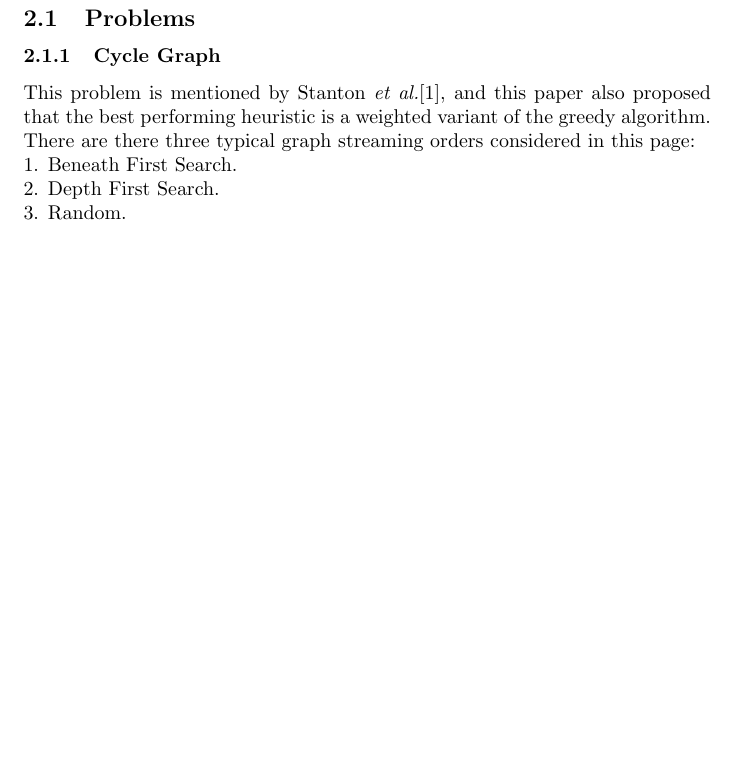
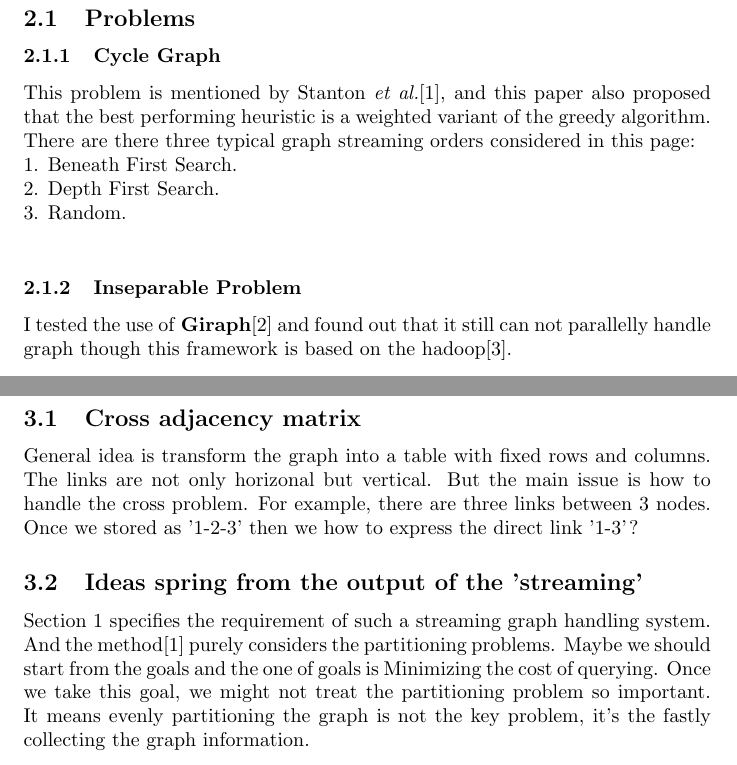
Before and after one commit to CFWLoader/FraudMiner, a LaTeX document (doc/streaming_graph_partitioning.tex): part of page 4 of 5 before the commit and two parts of pages 4 and 5 of 6 after it, the two joined at a grey line, cut so that both start at the same text, the shorter picture padded with empty space. Compiled offline with pdfLaTeX.

Commit message:
Note more.

```diff
--- a/doc/streaming_graph_partitioning.tex
+++ b/doc/streaming_graph_partitioning.tex
@@ -28,6 +30,15 @@
 	1. Beneath First Search.\newline
 	2. Depth First Search.\newline
 	3. Random.\newline
+	\subsubsection{Inseparable Problem} I tested the use of \textbf{Giraph}\cite{giraph} and found out that it still can not parallelly handle graph though this framework is based on the hadoop\cite{hadoop}.
+
+	\newpage
+	\section{Personal heuristics}
+	\subsection{Cross adjacency matrix}
+	General idea is transform the graph into a table with fixed rows and columns. The links are not only horizonal but vertical. But the main issue is how to handle the cross problem. For example, there are three links between 3 nodes. Once we stored as '1-2-3' then we how to express the direct link '1-3'?
+
+	\subsection{Ideas spring from the output of the 'streaming'}
+	Section 1 specifies the requirement of such a streaming graph handling system. And the method\cite{stanton2012streaming} purely considers the partitioning problems. Maybe we should start from the goals and the one of goals is Minimizing the cost of querying. Once we take this goal, we might not treat the partitioning problem so important. It means evenly partitioning the graph is not the key problem, it's the fastly collecting the graph information.
 
 	\newpage
 	\begin{appendix}
```
Also changed, not shown: doc/refs.bib (+10 -0 lines), doc/streaming_graph_partitioning.tex (2 more changed lines).
